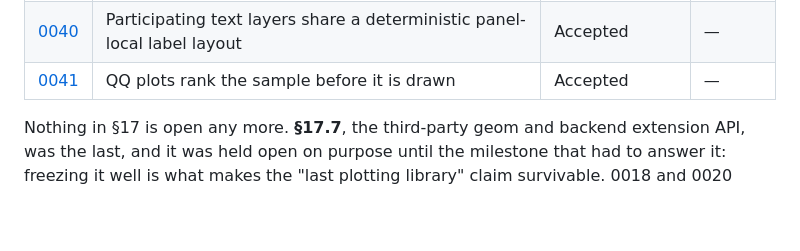
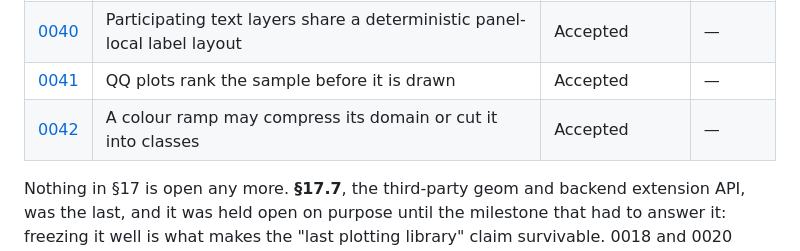
Before and after one commit to timzifer/refract, a Markdown page: docs/adr/README.md, the part around the change. GitHub-like rendering; blank space fills up the shorter version.

```diff
--- a/docs/adr/README.md
+++ b/docs/adr/README.md
@@ -51,6 +51,7 @@ depends on.
 | [0039](0039-relational-layouts.md) | A relational layout is a stat in the unit square, and the coord decides what it looks like | Accepted | — |
 | [0040](0040-label-collision-avoidance.md) | Participating text layers share a deterministic panel-local label layout | Accepted | — |
 | [0041](0041-qq-plots.md) | QQ plots rank the sample before it is drawn | Accepted | — |
+| [0042](0042-colour-transforms-and-classes.md) | A colour ramp may compress its domain or cut it into classes | Accepted | — |
 
 Nothing in §17 is open any more. **§17.7**, the third-party geom and backend
 extension API, was the last, and it was held open on purpose until the
```
Also changed, not shown: README.md (+10 -6 lines), docs/adr/0042-colour-transforms-and-classes.md (added, +125 -0 lines).
